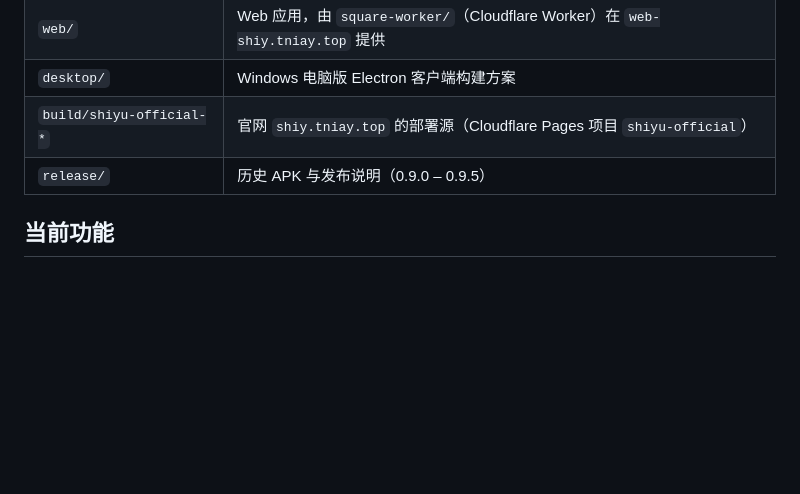
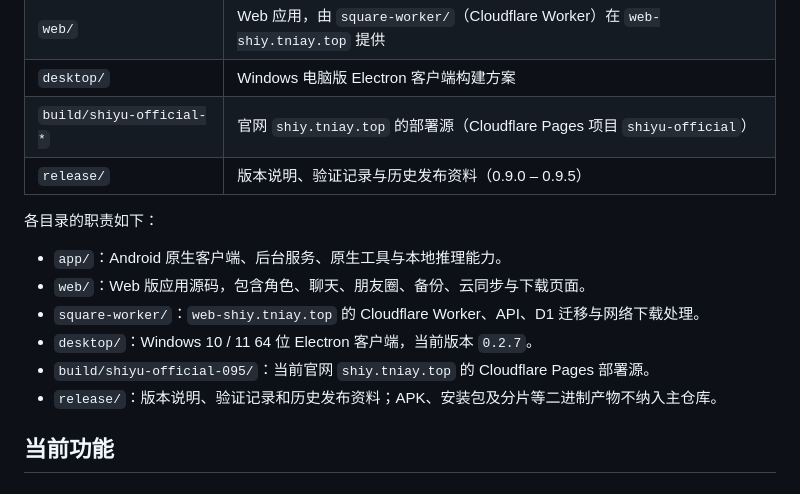
Before and after one commit to tniany/ShiYu-Official, a Markdown page: README.md, the part around one of its changes. GitHub-like rendering; blank space fills up the shorter version.

```diff
--- a/README.md
+++ b/README.md
@@ -13,7 +13,16 @@
 | `web/` | Web 应用，由 `square-worker/`（Cloudflare Worker）在 `web-shiy.tniay.top` 提供 |
 | `desktop/` | Windows 电脑版 Electron 客户端构建方案 |
 | `build/shiyu-official-*` | 官网 `shiy.tniay.top` 的部署源（Cloudflare Pages 项目 `shiyu-official`） |
-| `release/` | 历史 APK 与发布说明（0.9.0 – 0.9.5） |
+| `release/` | 版本说明、验证记录与历史发布资料（0.9.0 – 0.9.5） |
+
+各目录的职责如下：
+
+- `app/`：Android 原生客户端、后台服务、原生工具与本地推理能力。
+- `web/`：Web 版应用源码，包含角色、聊天、朋友圈、备份、云同步与下载页面。
+- `square-worker/`：`web-shiy.tniay.top` 的 Cloudflare Worker、API、D1 迁移与网络下载处理。
+- `desktop/`：Windows 10 / 11 64 位 Electron 客户端，当前版本 `0.2.7`。
+- `build/shiyu-official-095/`：当前官网 `shiy.tniay.top` 的 Cloudflare Pages 部署源。
+- `release/`：版本说明、验证记录和历史发布资料；APK、安装包及分片等二进制产物不纳入主仓库。
 
 ## 当前功能
 
```
Also changed, not shown: other parts of README.md (+62 -4 lines).
